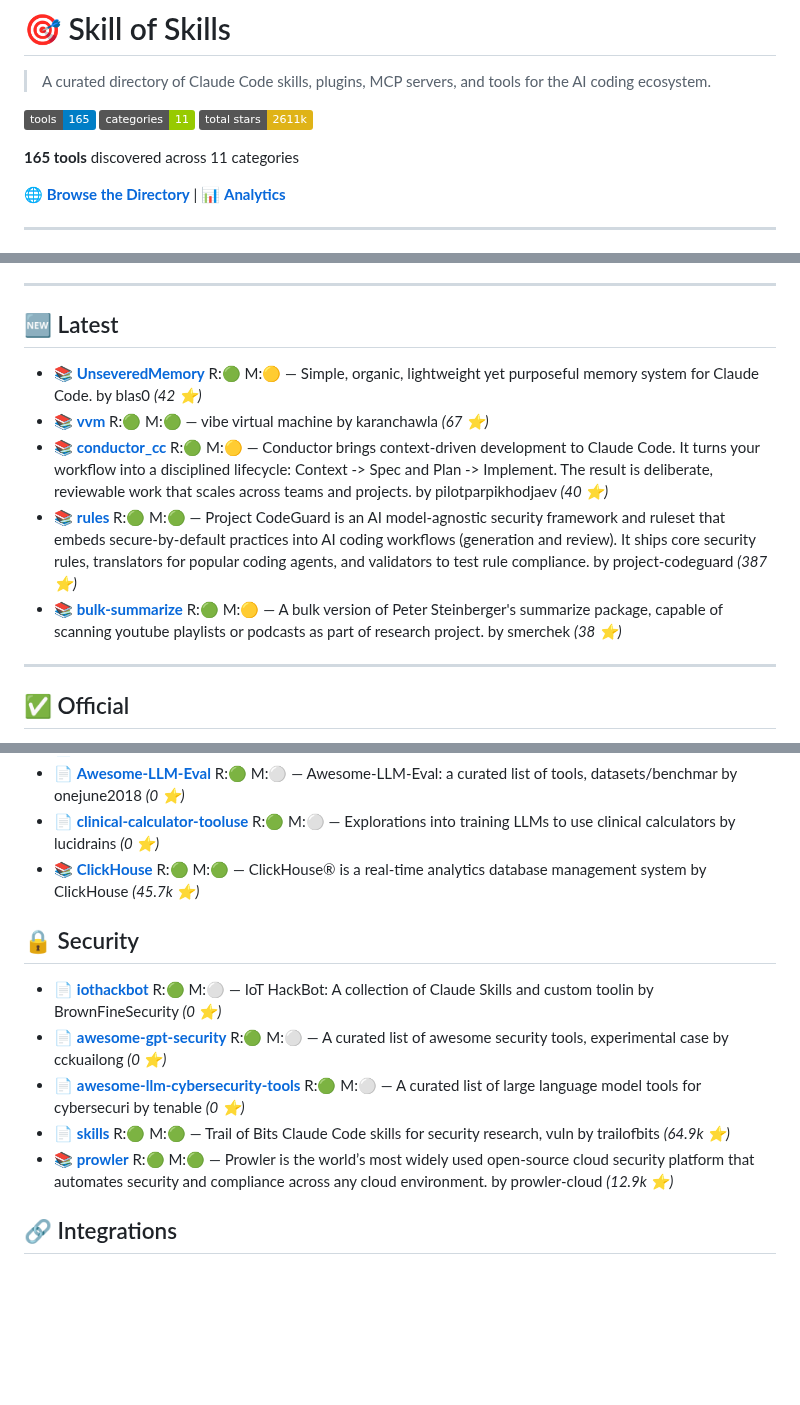
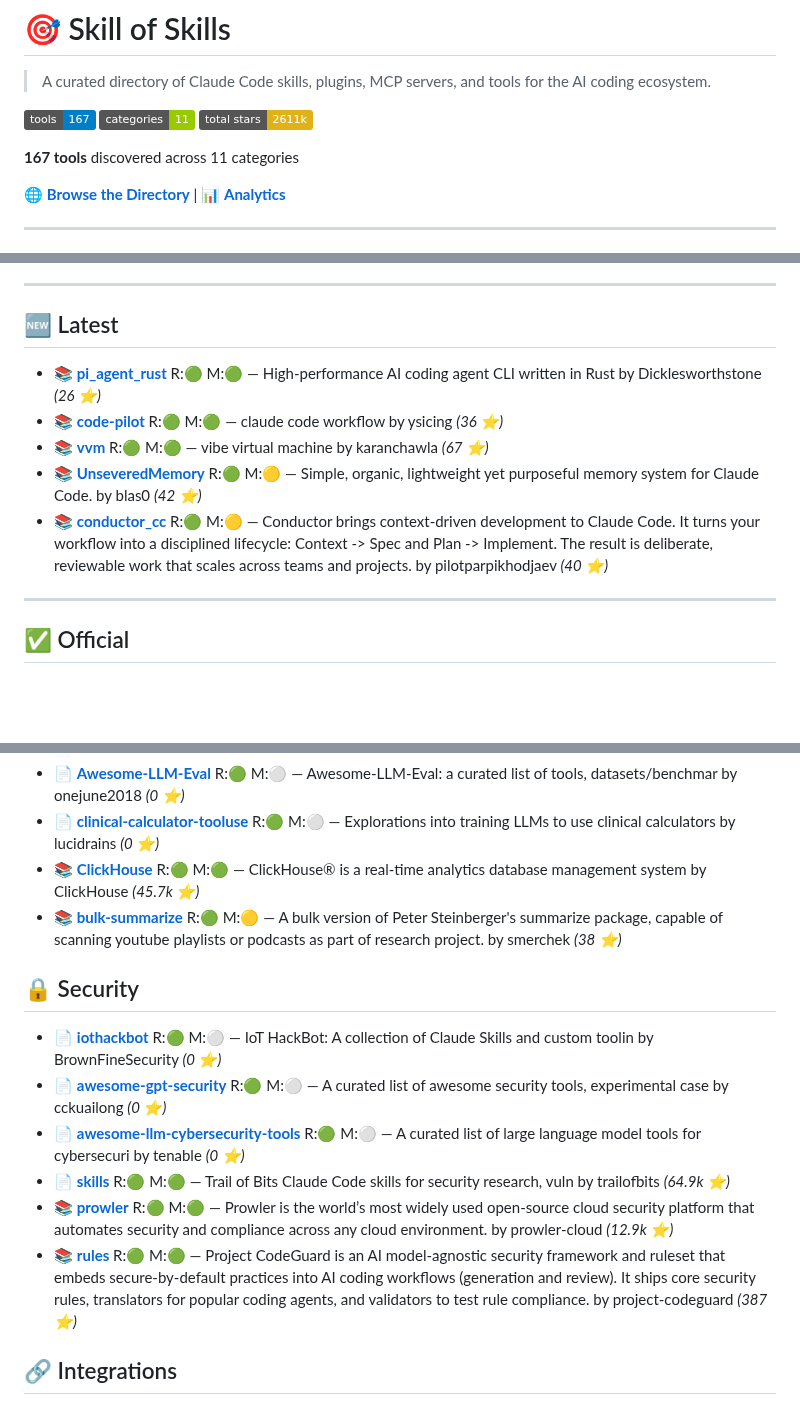
Before and after one commit to the911fund/skill-of-skills, a Markdown page: README.md, 3 parts joined by grey strips. Rendered like a GitHub page; badges without logos; blank space fills up the shorter version.

Commit message:
Auto-update README.md with latest skills data

```diff
--- a/README.md
+++ b/README.md
@@ -2,11 +2,11 @@
 
 > A curated directory of Claude Code skills, plugins, MCP servers, and tools for the AI coding ecosystem.
 
-[![Tools](https://img.shields.io/badge/tools-165-blue)](https://github.com/the911fund/skill-of-skills)
+[![Tools](https://img.shields.io/badge/tools-167-blue)](https://github.com/the911fund/skill-of-skills)
 [![Categories](https://img.shields.io/badge/categories-11-green)](https://github.com/the911fund/skill-of-skills)
 [![Stars](https://img.shields.io/badge/total_stars-2611k-yellow)](https://github.com/the911fund/skill-of-skills)
 
-**165 tools** discovered across 11 categories
+**167 tools** discovered across 11 categories
 
 🌐 **[Browse the Directory](https://skills.911fund.io)** | 📊 **[Analytics](https://skills.911fund.io/analytics)**
 
@@ -32,11 +32,11 @@
 
 ## 🆕 Latest
 
+- 📚 **[pi_agent_rust](https://github.com/Dicklesworthstone/pi_agent_rust)** R:🟢 M:🟢 — High-performance AI coding agent CLI written in Rust by Dicklesworthstone *(26 ⭐)*
+- 📚 **[code-pilot](https://github.com/ysicing/code-pilot)** R:🟢 M:🟢 — claude code workflow by ysicing *(36 ⭐)*
+- 📚 **[vvm](https://github.com/karanchawla/vvm)** R:🟢 M:🟢 — vibe virtual machine by karanchawla *(67 ⭐)*
 - 📚 **[UnseveredMemory](https://github.com/blas0/UnseveredMemory)** R:🟢 M:🟡 — Simple, organic, lightweight yet purposeful memory system for Claude Code. by blas0 *(42 ⭐)*
-- 📚 **[vvm](https://github.com/karanchawla/vvm)** R:🟢 M:🟢 — vibe virtual machine by karanchawla *(67 ⭐)*
 - 📚 **[conductor_cc](https://github.com/pilotparpikhodjaev/conductor_cc)** R:🟢 M:🟡 — Conductor brings context-driven development to Claude Code. It turns your workflow into a disciplined lifecycle: Context -> Spec and Plan -> Implement. The result is deliberate, reviewable work that scales across teams and projects. by pilotparpikhodjaev *(40 ⭐)*
-- 📚 **[rules](https://github.com/project-codeguard/rules)** R:🟢 M:🟢 — Project CodeGuard is an AI model-agnostic security framework and ruleset that embeds secure-by-default practices into AI coding workflows (generation and review). It ships core security rules, translators for popular coding agents, and validators to test rule compliance. by project-codeguard *(387 ⭐)*
-- 📚 **[bulk-summarize](https://github.com/smerchek/bulk-summarize)** R:🟢 M:🟡 — A bulk version of Peter Steinberger's summarize package, capable of scanning youtube playlists or podcasts as part of research project. by smerchek *(38 ⭐)*
 
 ---
 
@@ -139,6 +139,7 @@
 - 📄 **[Awesome-LLM-Eval](https://github.com/onejune2018/Awesome-LLM-Eval)** R:🟢 M:⚪ — Awesome-LLM-Eval: a curated list of tools, datasets/benchmar by onejune2018 *(0 ⭐)*
 - 📄 **[clinical-calculator-tooluse](https://github.com/lucidrains/clinical-calculator-tooluse)** R:🟢 M:⚪ — Explorations into training LLMs to use clinical calculators by lucidrains *(0 ⭐)*
 - 📚 **[ClickHouse](https://github.com/ClickHouse/ClickHouse)** R:🟢 M:🟢 — ClickHouse® is a real-time analytics database management system by ClickHouse *(45.7k ⭐)*
+- 📚 **[bulk-summarize](https://github.com/smerchek/bulk-summarize)** R:🟢 M:🟡 — A bulk version of Peter Steinberger's summarize package, capable of scanning youtube playlists or podcasts as part of research project. by smerchek *(38 ⭐)*
 
 ## 🔒 Security
 
@@ -147,6 +148,7 @@
 - 📄 **[awesome-llm-cybersecurity-tools](https://github.com/tenable/awesome-llm-cybersecurity-tools)** R:🟢 M:⚪ — A curated list of large language model tools for cybersecuri by tenable *(0 ⭐)*
 - 📄 **[skills](https://github.com/trailofbits/skills)** R:🟢 M:🟢 — Trail of Bits Claude Code skills for security research, vuln by trailofbits *(64.9k ⭐)*
 - 📚 **[prowler](https://github.com/prowler-cloud/prowler)** R:🟢 M:🟢 — Prowler is the world’s most widely used open-source cloud security platform that automates security and compliance across any cloud environment. by prowler-cloud *(12.9k ⭐)*
+- 📚 **[rules](https://github.com/project-codeguard/rules)** R:🟢 M:🟢 — Project CodeGuard is an AI model-agnostic security framework and ruleset that embeds secure-by-default practices into AI coding workflows (generation and review). It ships core security rules, translators for popular coding agents, and validators to test rule compliance. by project-codeguard *(387 ⭐)*
 
 ## 🔗 Integrations
 
```
